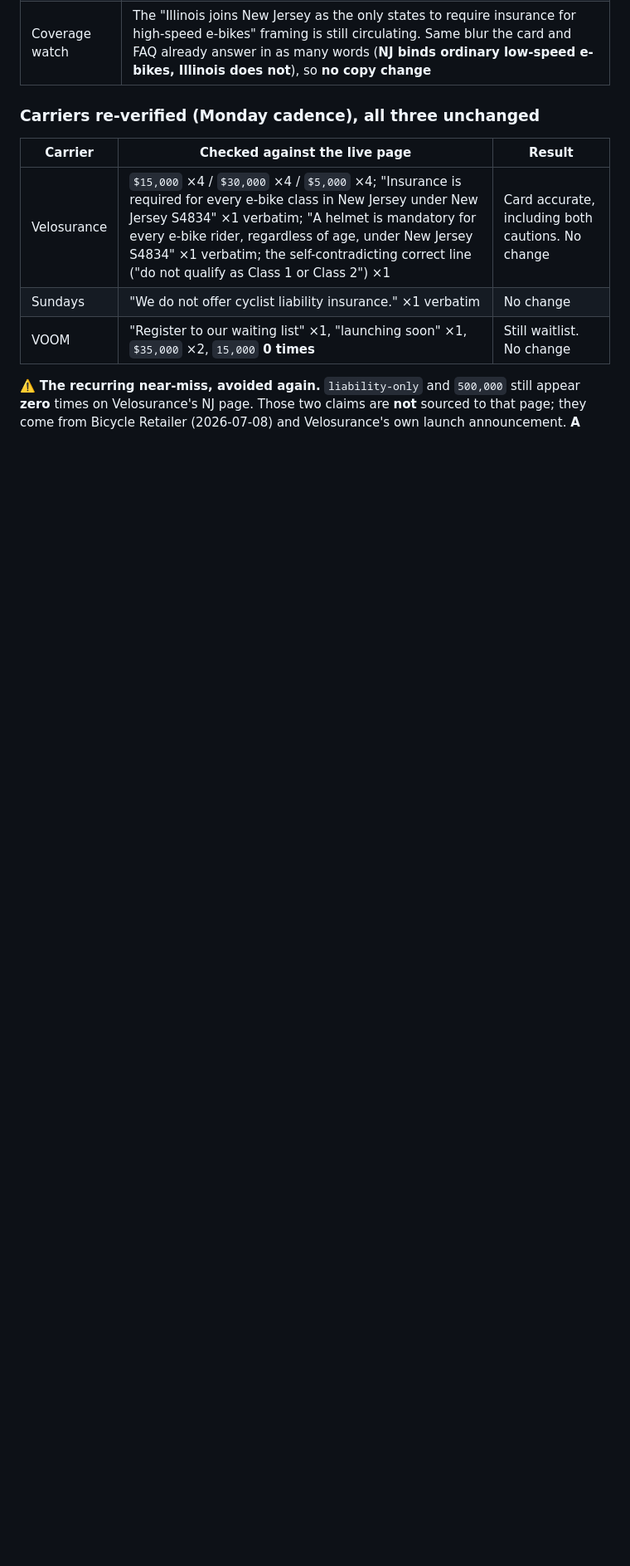
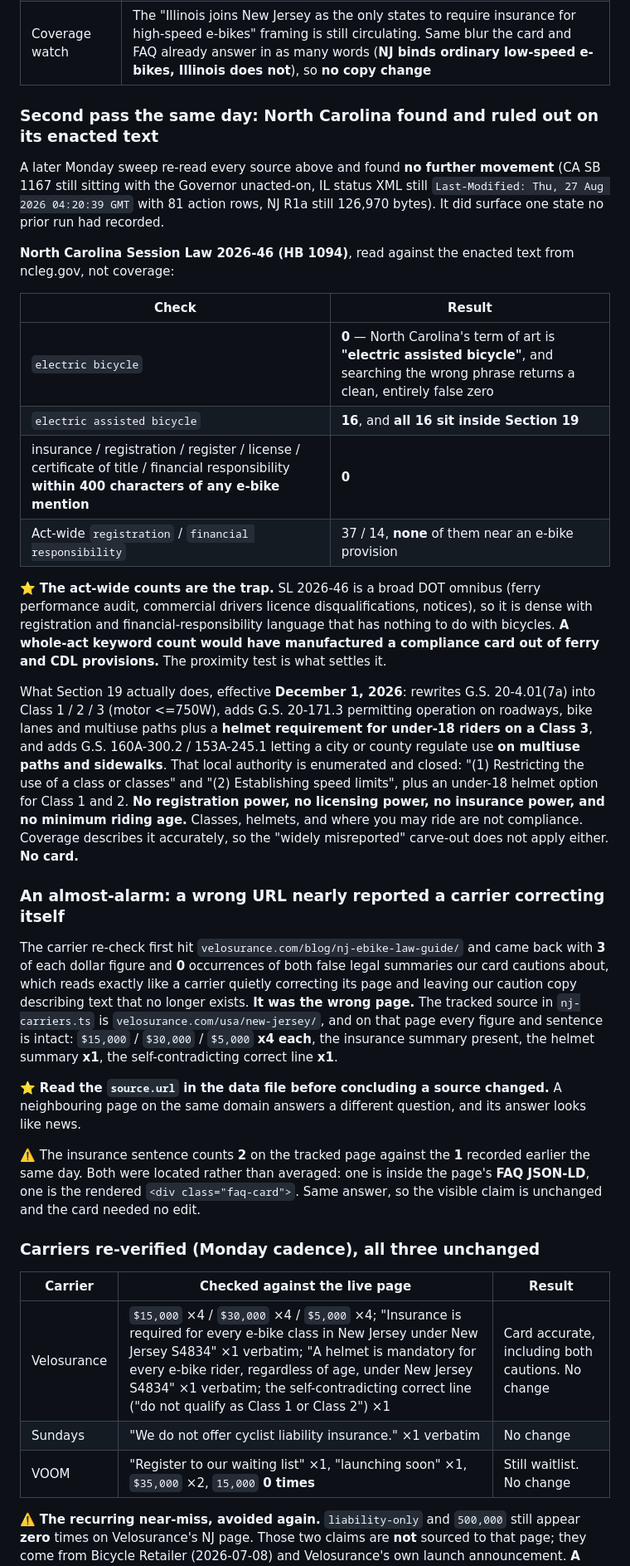
Before and after one commit to somekidpaul/myebikelaw, a Markdown page: SESSION_HANDOFF.md, the part around the change. Shown at 83% size. Rendered like a GitHub page; blank space fills up the shorter version.

Commit message:
law-sync 2026-09-07 second pass: no movement; North Carolina ruled out on its enacted text
Re-read every tracked primary source. Nothing moved: CA SB 1167 still with the
Governor unacted-on (0 Chaptered/Vetoed/Approved), CA AB 1942 still dead, IL
status XML still Last-Modified Thu, 27 Aug 2026 with 81 action rows, NJ R1a
still 126,970 bytes with helmet 0 and 4 dollar figures, NJ watchlist all at 1
row (S3178 at 2), FL vetoed x2, MA 5 actions, NY 2 rows, HI Act 259 unamended.
All three carriers unchanged. No site copy or date needed to change.

Records two findings so a future run does not redo them:

- North Carolina SL 2026-46 (HB 1094) ruled out against the enacted text. All
  16 'electric assisted bicycle' mentions sit in Section 19, with zero
  insurance/registration/licence words within 400 characters of any of them.
  The act-wide 37 'registration' and 14 'financial responsibility' hits are
  ferry and CDL provisions of a DOT omnibus. Section 19 adds classes, an
  under-18 Class 3 helmet rule, and closed local authority over paths and
  sidewalks (class restrictions and speed limits only). No card.

- The Velosurance check must use the source.url in nj-carriers.ts
  (velosurance.com/usa/new-jersey/). A neighbouring blog page returns figures
  and sentence counts that look like the carrier corrected itself.

Co-Authored-By: Claude Opus 5 (1M context) <noreply@anthropic.com>

```diff
--- a/SESSION_HANDOFF.md
+++ b/SESSION_HANDOFF.md
@@ -266,6 +266,51 @@ no card and no requirementHints.** The rewritten sentence says so in as many wor
 | UT HB 381 / WA ESSB 6110 | No amending legislation found; both legislatures are out of session. `lastVerified` deliberately **left at 2026-08-24** (enrolled texts not re-read this run) |
 | New states | **None.** The national scan surfaced only already-tracked states. The one September item, a **Palmetto Bay, FL** e-bike ordinance vote set for September 14, is a **municipal** ordinance, and this site tracks state law. No card |
 | Coverage watch | The "Illinois joins New Jersey as the only states to require insurance for high-speed e-bikes" framing is still circulating. Same blur the card and FAQ already answer in as many words (**NJ binds ordinary low-speed e-bikes, Illinois does not**), so **no copy change** |
+
+### Second pass the same day: North Carolina found and ruled out on its enacted text
+
+A later Monday sweep re-read every source above and found **no further movement** (CA SB 1167 still sitting
+with the Governor unacted-on, IL status XML still `Last-Modified: Thu, 27 Aug 2026 04:20:39 GMT` with 81
+action rows, NJ R1a still 126,970 bytes). It did surface one state no prior run had recorded.
+
+**North Carolina Session Law 2026-46 (HB 1094)**, read against the enacted text from ncleg.gov, not coverage:
+
+| Check | Result |
+|---|---|
+| `electric bicycle` | **0** — North Carolina's term of art is **"electric assisted bicycle"**, and searching the wrong phrase returns a clean, entirely false zero |
+| `electric assisted bicycle` | **16**, and **all 16 sit inside Section 19** |
+| insurance / registration / register / license / certificate of title / financial responsibility **within 400 characters of any e-bike mention** | **0** |
+| Act-wide `registration` / `financial responsibility` | 37 / 14, **none** of them near an e-bike provision |
+
+⭐ **The act-wide counts are the trap.** SL 2026-46 is a broad DOT omnibus (ferry performance audit, commercial
+drivers licence disqualifications, notices), so it is dense with registration and financial-responsibility
+language that has nothing to do with bicycles. **A whole-act keyword count would have manufactured a compliance
+card out of ferry and CDL provisions.** The proximity test is what settles it.
+
+What Section 19 actually does, effective **December 1, 2026**: rewrites G.S. 20-4.01(7a) into Class 1 / 2 / 3
+(motor <=750W), adds G.S. 20-171.3 permitting operation on roadways, bike lanes and multiuse paths plus a
+**helmet requirement for under-18 riders on a Class 3**, and adds G.S. 160A-300.2 / 153A-245.1 letting a city or
+county regulate use **on multiuse paths and sidewalks**. That local authority is enumerated and closed:
+"(1) Restricting the use of a class or classes" and "(2) Establishing speed limits", plus an under-18 helmet
+option for Class 1 and 2. **No registration power, no licensing power, no insurance power, and no minimum
+riding age.** Classes, helmets, and where you may ride are not compliance. Coverage describes it accurately,
+so the "widely misreported" carve-out does not apply either. **No card.**
+
+### An almost-alarm: a wrong URL nearly reported a carrier correcting itself
+
+The carrier re-check first hit `velosurance.com/blog/nj-ebike-law-guide/` and came back with **3** of each
+dollar figure and **0** occurrences of both false legal summaries our card cautions about, which reads exactly
+like a carrier quietly correcting its page and leaving our caution copy describing text that no longer exists.
+**It was the wrong page.** The tracked source in `nj-carriers.ts` is `velosurance.com/usa/new-jersey/`, and on
+that page every figure and sentence is intact: `$15,000` / `$30,000` / `$5,000` **x4 each**, the insurance
+summary present, the helmet summary **x1**, the self-contradicting correct line **x1**.
+
+⭐ **Read the `source.url` in the data file before concluding a source changed.** A neighbouring page on the
+same domain answers a different question, and its answer looks like news.
+
+⚠️ The insurance sentence counts **2** on the tracked page against the **1** recorded earlier the same day. Both
+were located rather than averaged: one is inside the page's **FAQ JSON-LD**, one is the rendered
+`<div class="faq-card">`. Same answer, so the visible claim is unchanged and the card needed no edit.
 
 ### Carriers re-verified (Monday cadence), all three unchanged
 
```
